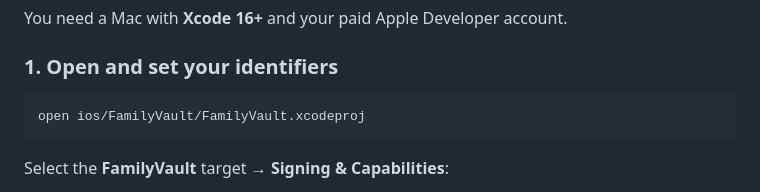
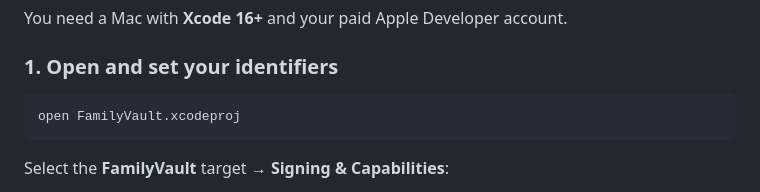
Before and after one commit to ICTLAB1/TechZoid-GeM, a Markdown page: README.md, the part around the change. Drawn GitHub-style.

Commit message:
Fix paths for the app living at the repo root

````diff
--- a/README.md
+++ b/README.md
@@ -166,7 +166,7 @@ You need a Mac with **Xcode 16+** and your paid Apple Developer account.
 ### 1. Open and set your identifiers
 
 ```bash
-open ios/FamilyVault/FamilyVault.xcodeproj
+open FamilyVault.xcodeproj
 ```
 
 Select the **FamilyVault** target → **Signing & Capabilities**:
````
